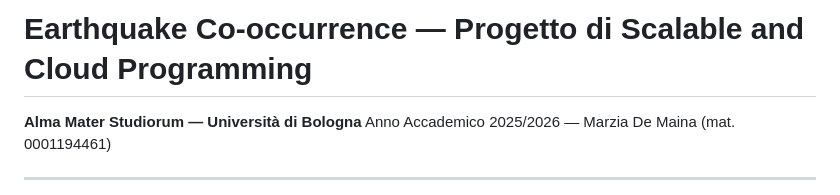
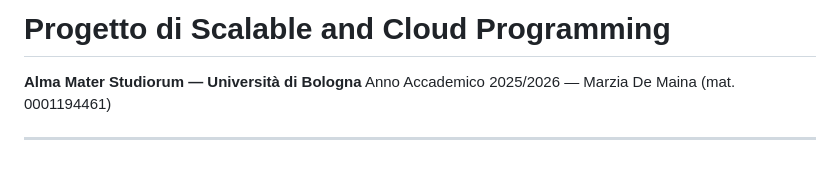
Before and after one commit to marziademaina/Progetto-di-Scalable-and-Cloud-Programming, a Markdown page: README.md, the part around the change. Drawn GitHub-style; blank space fills up the shorter version.

```diff
--- a/README.md
+++ b/README.md
@@ -1,4 +1,4 @@
-# Earthquake Co-occurrence — Progetto di Scalable and Cloud Programming
+# Progetto di Scalable and Cloud Programming
 
 **Alma Mater Studiorum — Università di Bologna**
 Anno Accademico 2025/2026 — Marzia De Maina (mat. 0001194461)
```
